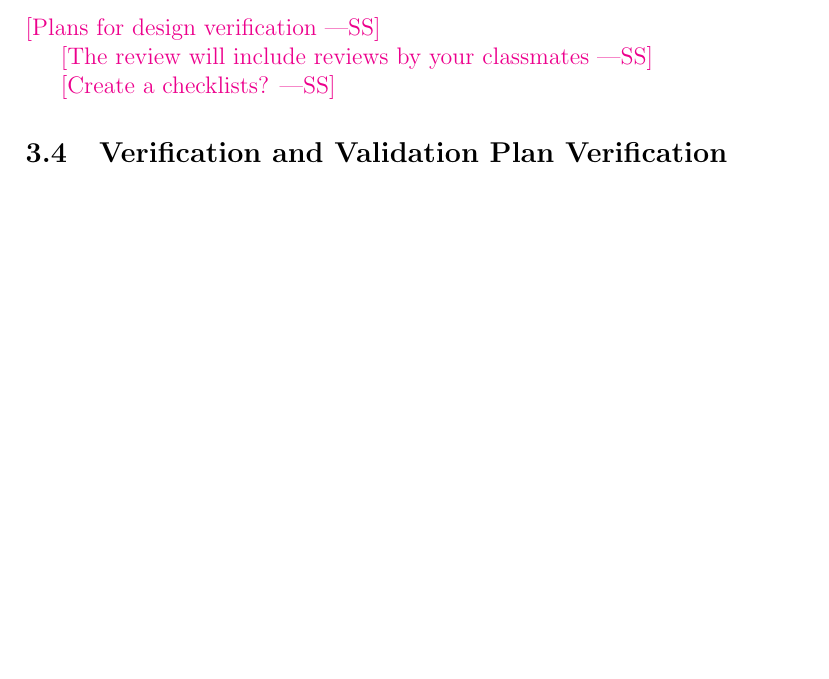
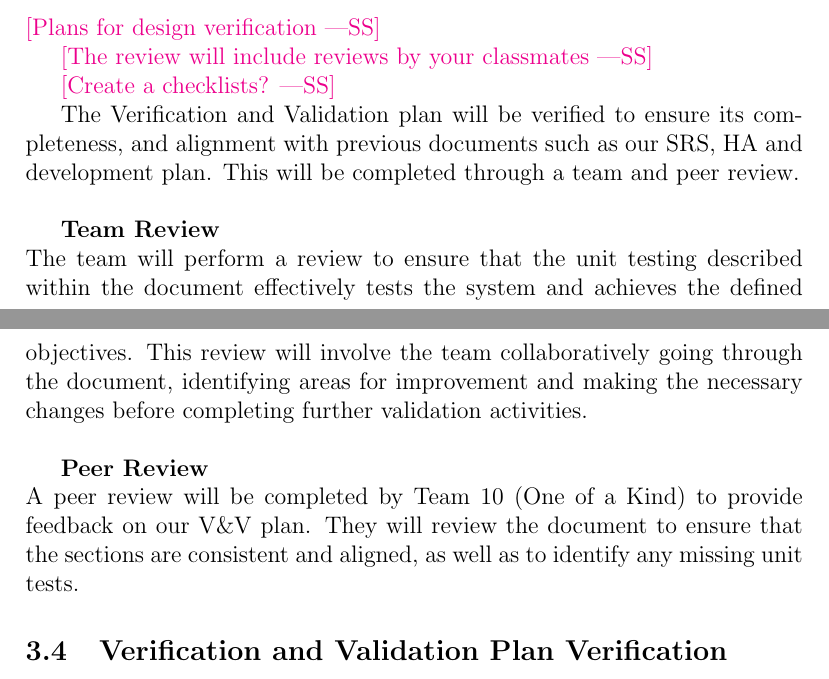
Before and after one commit to 4G06-CAPSTONE-2025/Reading4All, a LaTeX document (docs/VnVPlan/VnVPlan.tex): part of page 10 of 19 before the commit and two parts of pages 10 and 11 of 20 after it, the two joined at a grey line, cut so that both start at the same text, the shorter picture padded with empty space. Compiled offline with pdfLaTeX.

Commit message:
3.3 Draft

```diff
--- a/docs/VnVPlan/VnVPlan.tex
+++ b/docs/VnVPlan/VnVPlan.tex
@@ -239,6 +239,16 @@ be present during these sessions to observe and note any challenges the users fa
 \wss{The review will include reviews by your classmates}
 
 \wss{Create a checklists?}
+
+The Verification and Validation plan will be verified to ensure its completeness, and alignment with previous
+documents such as our SRS, HA and development plan. This will be completed through a team and peer review. \\
+
+\textbf{Team Review}\\
+The team will perform a review to ensure that the unit testing described within the document effectively tests the system and achieves the defined objectives.
+This review will involve the team collaboratively going through the document, identifying areas for improvement and making the necessary changes before completing further validation activities.\\
+
+\textbf{Peer Review}\\
+A peer review will be completed by Team 10 (One of a Kind) to provide feedback on our V\&V plan. They will review the document to ensure that the sections are consistent and aligned, as well as to identify any missing unit tests.
 
 \subsection{Verification and Validation Plan Verification}
 
```
